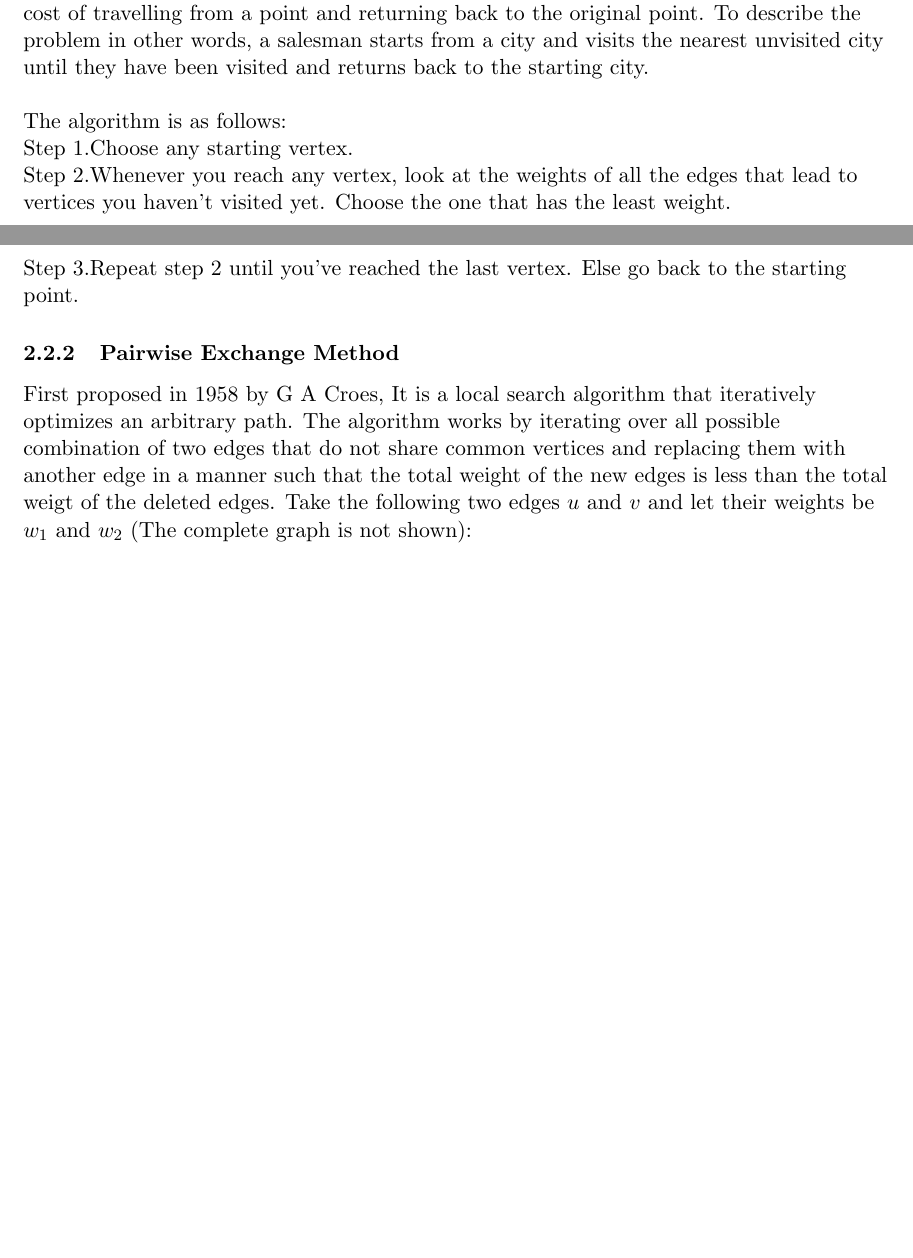
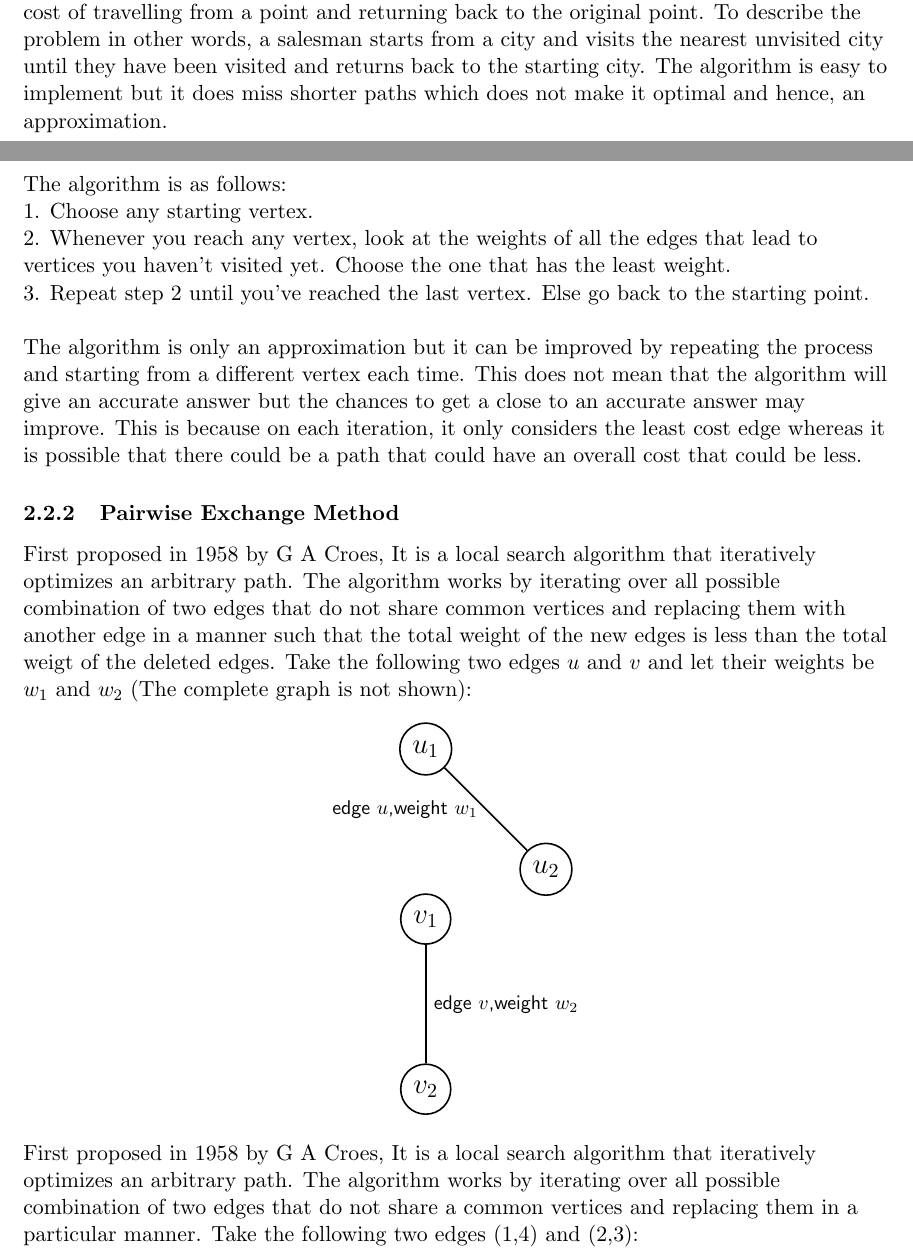
Before and after one commit to hurryingauto3/CS412-Algorithms-Final-Project, a LaTeX document (Report/Report.tex): two parts of pages 5 and 6 of 13 before the commit and two parts of pages 5 and 6 of 14 after it, joined at a grey line, cut so that both start at the same text, the shorter picture padded with empty space. Compiled offline with pdfLaTeX.

Commit message:
Add files via upload

```diff
--- a/Report/Report.tex
+++ b/Report/Report.tex
@@ -125,13 +125,14 @@ s.t. $i$ is the source vertex, $S$ is the set of all vertices, $c_{ik}$ is the c
 
 
 
-	\subsection{ Approximate Solutions}
-		\subsubsection {Nearest Neighbour Algorithm}
-		Nearest Neighbor is one of the approximate solutions to the problem of TSP that finds the cost of travelling from a point and returning back to the original point. To describe the problem in other words, a salesman starts from a city and visits the nearest unvisited city until they have been visited and returns back to the starting city. \newline \newline
+\subsection{ Approximate Solutions}
+\subsubsection {Nearest Neighbour Algorithm}
+		Nearest Neighbor is one of the approximate solutions to the problem of TSP that finds the cost of travelling from a point and returning back to the original point. To describe the problem in other words, a salesman starts from a city and visits the nearest unvisited city until they have been visited and returns back to the starting city. The algorithm is easy to implement but it does miss shorter paths which does not make it optimal and hence, an approximation.\newpage
 		The algorithm is as follows: \newline
-		Step 1.Choose any starting vertex. \newline
-        Step 2.Whenever you reach any vertex, look at the weights of all the edges that lead to vertices you haven’t visited yet. Choose the one that has the least weight. \newline
-        Step 3.Repeat step 2 until you’ve reached the last vertex. Else go back to the starting point.
+		1.  Choose any starting vertex. \newline
+        2.  Whenever you reach any vertex, look at the weights of all the edges that lead to vertices you haven’t visited yet. Choose the one that has the least weight. \newline
+        3.  Repeat step 2 until you’ve reached the last vertex. Else go back to the starting point. \newline \newline
+        The algorithm is only an approximation but it can be improved by repeating the process and starting from a different vertex each time. This does not mean that the algorithm will give an accurate answer but the chances to get a close to an accurate answer may improve. This is because on each iteration, it only considers the least cost edge whereas it is possible that there could be a path that could have an overall cost that could be less.
     \subsubsection {Pairwise Exchange Method}
 
      First proposed in 1958 by G A Croes, It is a local search algorithm that iteratively optimizes an arbitrary path. The algorithm works by iterating over all possible combination of two edges that do not share common vertices and replacing them with another edge in a manner such that the total weight of the new edges is less than the total weigt of the deleted edges.
@@ -149,6 +150,8 @@ s.t. $i$ is the source vertex, $S$ is the set of all vertices, $c_{ik}$ is the c
         (1) edge node [left] {edge $u$,weight $w_1$} (4)
 
         (3) edge node [right] {edge $v$,weight $w_2$} (2);
+    \end{tikzpicture}
+    \end{center}
 
     First proposed in 1958 by G A Croes, It is a local search algorithm that iteratively optimizes an arbitrary path. The algorithm works by iterating over all possible combination of two edges that do not share a common vertices and replacing them in a particular manner.
     Take the following two edges (1,4) and (2,3):
```
Also changed, not shown: Report/Report.tex (3 more changed lines).
